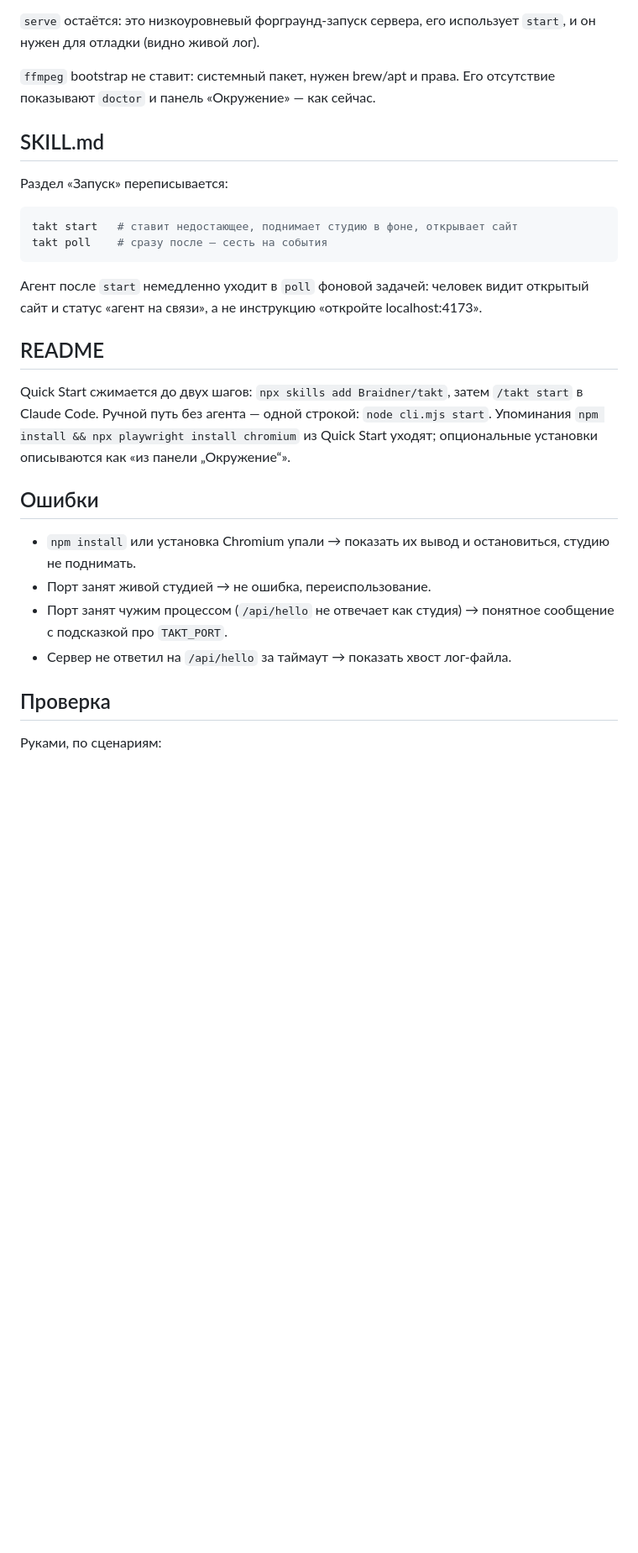
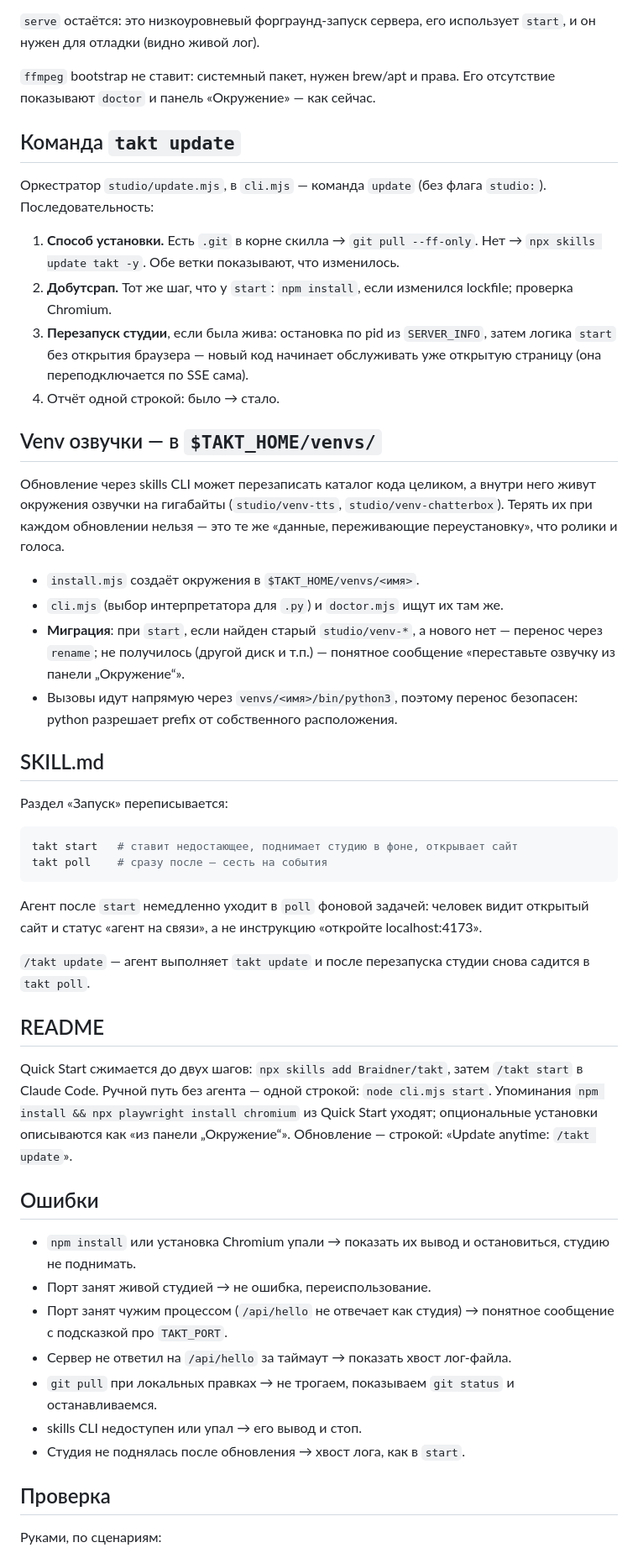
Before and after one commit to Braidner/takt, a Markdown page: specs/2026-07-30-takt-start-design.md, the part around one of its changes. Shown at 84% size. Rendered like a GitHub page; blank space fills up the shorter version.

Commit message:
Спека: takt update и переезд venv в $TAKT_HOME
Co-Authored-By: Claude Opus 5 <noreply@anthropic.com>

```diff
--- a/specs/2026-07-30-takt-start-design.md
+++ b/specs/2026-07-30-takt-start-design.md
@@ -36,6 +37,35 @@ start` и происходит при первом запуске.
 `ffmpeg` bootstrap не ставит: системный пакет, нужен brew/apt и права. Его отсутствие
 показывают `doctor` и панель «Окружение» — как сейчас.
 
+## Команда `takt update`
+
+Оркестратор `studio/update.mjs`, в `cli.mjs` — команда `update` (без флага `studio:`).
+Последовательность:
+
+1. **Способ установки.** Есть `.git` в корне скилла → `git pull --ff-only`. Нет →
+   `npx skills update takt -y`. Обе ветки показывают, что изменилось.
+2. **Добутсрап.** Тот же шаг, что у `start`: `npm install`, если изменился lockfile;
+   проверка Chromium.
+3. **Перезапуск студии**, если была жива: остановка по pid из `SERVER_INFO`, затем
+   логика `start` без открытия браузера — новый код начинает обслуживать уже открытую
+   страницу (она переподключается по SSE сама).
+4. Отчёт одной строкой: было → стало.
+
+## Venv озвучки — в `$TAKT_HOME/venvs/`
+
+Обновление через skills CLI может перезаписать каталог кода целиком, а внутри него
+живут окружения озвучки на гигабайты (`studio/venv-tts`, `studio/venv-chatterbox`).
+Терять их при каждом обновлении нельзя — это те же «данные, переживающие
+переустановку», что ролики и голоса.
+
+- `install.mjs` создаёт окружения в `$TAKT_HOME/venvs/<имя>`.
+- `cli.mjs` (выбор интерпретатора для `.py`) и `doctor.mjs` ищут их там же.
+- **Миграция**: при `start`, если найден старый `studio/venv-*`, а нового нет —
+  перенос через `rename`; не получилось (другой диск и т.п.) — понятное сообщение
+  «переставьте озвучку из панели „Окружение“».
+- Вызовы идут напрямую через `venvs/<имя>/bin/python3`, поэтому перенос безопасен:
+  python разрешает prefix от собственного расположения.
+
 ## SKILL.md
 
 Раздел «Запуск» переписывается:
@@ -48,12 +78,16 @@ takt poll    # сразу после — сесть на события
 Агент после `start` немедленно уходит в `poll` фоновой задачей: человек видит открытый
 сайт и статус «агент на связи», а не инструкцию «откройте localhost:4173».
 
+`/takt update` — агент выполняет `takt update` и после перезапуска студии снова садится
+в `takt poll`.
+
 ## README
 
 Quick Start сжимается до двух шагов: `npx skills add Braidner/takt`, затем `/takt start`
 в Claude Code. Ручной путь без агента — одной строкой: `node cli.mjs start`. Упоминания
 `npm install && npx playwright install chromium` из Quick Start уходят; опциональные
-установки описываются как «из панели „Окружение“».
+установки описываются как «из панели „Окружение“». Обновление — строкой:
+«Update anytime: `/takt update`».
 
 ## Ошибки
 
@@ -63,6 +97,10 @@ Quick Start сжимается до двух шагов: `npx skills add Braidne
 - Порт занят чужим процессом (`/api/hello` не отвечает как студия) → понятное
   сообщение с подсказкой про `TAKT_PORT`.
 - Сервер не ответил на `/api/hello` за таймаут → показать хвост лог-файла.
+- `git pull` при локальных правках → не трогаем, показываем `git status` и
+  останавливаемся.
+- skills CLI недоступен или упал → его вывод и стоп.
+- Студия не поднялась после обновления → хвост лога, как в `start`.
 
 ## Проверка
 
```
Also changed, not shown: other parts of specs/2026-07-30-takt-start-design.md (+7 -1 lines).
